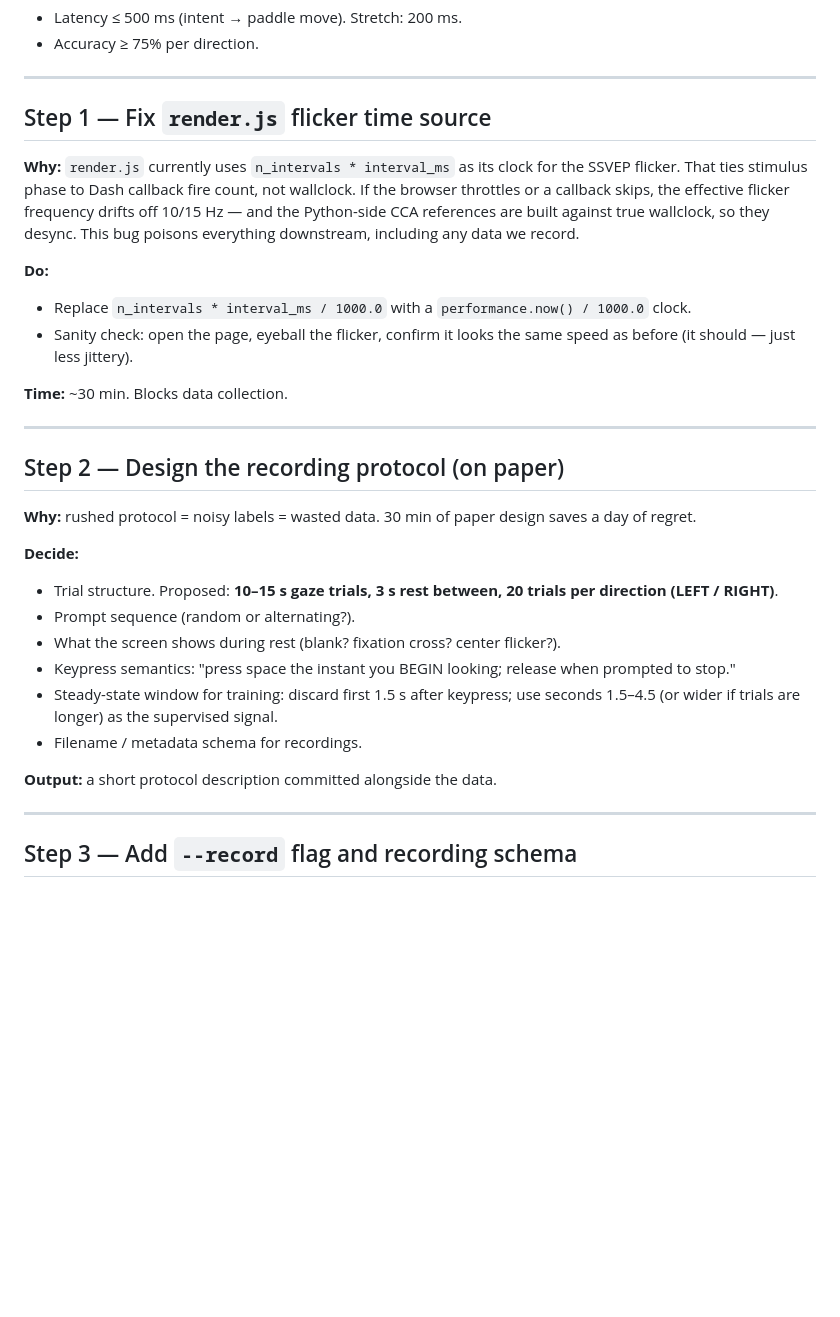
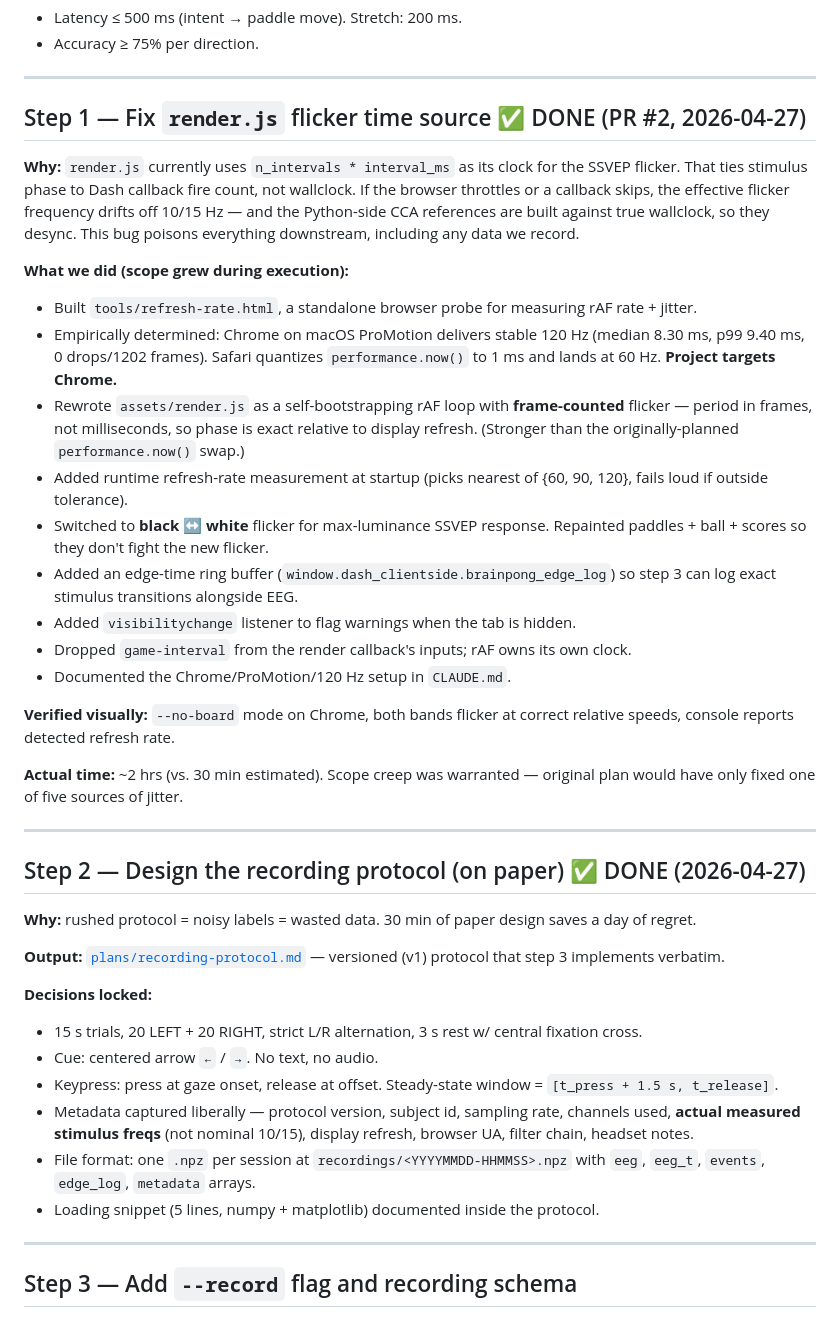
Before and after one commit to hoeksemaa/brain-pong, a Markdown page: plans/today.md, the part around the change. GitHub-like rendering; blank space fills up the shorter version.

```diff
--- a/plans/today.md
+++ b/plans/today.md
@@ -8,31 +8,40 @@ Playability targets (from prior conversation):
 
 ---
 
-## Step 1 — Fix `render.js` flicker time source
+## Step 1 — Fix `render.js` flicker time source ✅ DONE (PR #2, 2026-04-27)
 
 **Why:** `render.js` currently uses `n_intervals * interval_ms` as its clock for the SSVEP flicker. That ties stimulus phase to Dash callback fire count, not wallclock. If the browser throttles or a callback skips, the effective flicker frequency drifts off 10/15 Hz — and the Python-side CCA references are built against true wallclock, so they desync. This bug poisons everything downstream, including any data we record.
 
-**Do:**
-- Replace `n_intervals * interval_ms / 1000.0` with a `performance.now() / 1000.0` clock.
-- Sanity check: open the page, eyeball the flicker, confirm it looks the same speed as before (it should — just less jittery).
+**What we did (scope grew during execution):**
+- Built `tools/refresh-rate.html`, a standalone browser probe for measuring rAF rate + jitter.
+- Empirically determined: Chrome on macOS ProMotion delivers stable 120 Hz (median 8.30 ms, p99 9.40 ms, 0 drops/1202 frames). Safari quantizes `performance.now()` to 1 ms and lands at 60 Hz. **Project targets Chrome.**
+- Rewrote `assets/render.js` as a self-bootstrapping rAF loop with **frame-counted** flicker — period in frames, not milliseconds, so phase is exact relative to display refresh. (Stronger than the originally-planned `performance.now()` swap.)
+- Added runtime refresh-rate measurement at startup (picks nearest of {60, 90, 120}, fails loud if outside tolerance).
+- Switched to **black ↔ white** flicker for max-luminance SSVEP response. Repainted paddles + ball + scores so they don't fight the new flicker.
+- Added an edge-time ring buffer (`window.dash_clientside.brainpong_edge_log`) so step 3 can log exact stimulus transitions alongside EEG.
+- Added `visibilitychange` listener to flag warnings when the tab is hidden.
+- Dropped `game-interval` from the render callback's inputs; rAF owns its own clock.
+- Documented the Chrome/ProMotion/120 Hz setup in `CLAUDE.md`.
 
-**Time:** ~30 min. Blocks data collection.
+**Verified visually:** `--no-board` mode on Chrome, both bands flicker at correct relative speeds, console reports detected refresh rate.
+
+**Actual time:** ~2 hrs (vs. 30 min estimated). Scope creep was warranted — original plan would have only fixed one of five sources of jitter.
 
 ---
 
-## Step 2 — Design the recording protocol (on paper)
+## Step 2 — Design the recording protocol (on paper) ✅ DONE (2026-04-27)
 
 **Why:** rushed protocol = noisy labels = wasted data. 30 min of paper design saves a day of regret.
 
-**Decide:**
-- Trial structure. Proposed: **10–15 s gaze trials, 3 s rest between, 20 trials per direction (LEFT / RIGHT)**.
-- Prompt sequence (random or alternating?).
-- What the screen shows during rest (blank? fixation cross? center flicker?).
-- Keypress semantics: "press space the instant you BEGIN looking; release when prompted to stop."
-- Steady-state window for training: discard first 1.5 s after keypress; use seconds 1.5–4.5 (or wider if trials are longer) as the supervised signal.
-- Filename / metadata schema for recordings.
+**Output:** [`plans/recording-protocol.md`](recording-protocol.md) — versioned (v1) protocol that step 3 implements verbatim.
 
-**Output:** a short protocol description committed alongside the data.
+**Decisions locked:**
+- 15 s trials, 20 LEFT + 20 RIGHT, strict L/R alternation, 3 s rest w/ central fixation cross.
+- Cue: centered arrow `←` / `→`. No text, no audio.
+- Keypress: press at gaze onset, release at offset. Steady-state window = `[t_press + 1.5 s, t_release]`.
+- Metadata captured liberally — protocol version, subject id, sampling rate, channels used, **actual measured stimulus freqs** (not nominal 10/15), display refresh, browser UA, filter chain, headset notes.
+- File format: one `.npz` per session at `recordings/<YYYYMMDD-HHMMSS>.npz` with `eeg`, `eeg_t`, `events`, `edge_log`, `metadata` arrays.
+- Loading snippet (5 lines, numpy + matplotlib) documented inside the protocol.
 
 ---
 
```
Also changed, not shown: plans/recording-protocol.md (added, +223 -0 lines).
